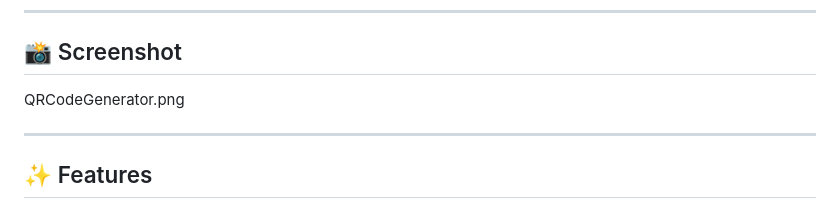
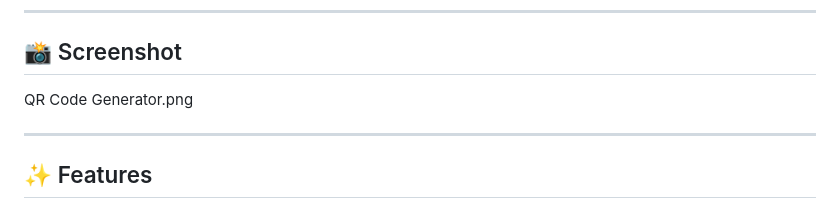
Before and after one commit to AK-William/QR-Code-Generator, a Markdown page: README.md, the part around the change. Drawn GitHub-style.

Commit message:
Fix image filename in README

```diff
--- a/README.md
+++ b/README.md
@@ -8,7 +8,7 @@ and even your own logo in the center — no backend, no API key needed.
 
 ## 📸 Screenshot
 
-QRCodeGenerator.png
+QR Code Generator.png
 
 ---
 
```
